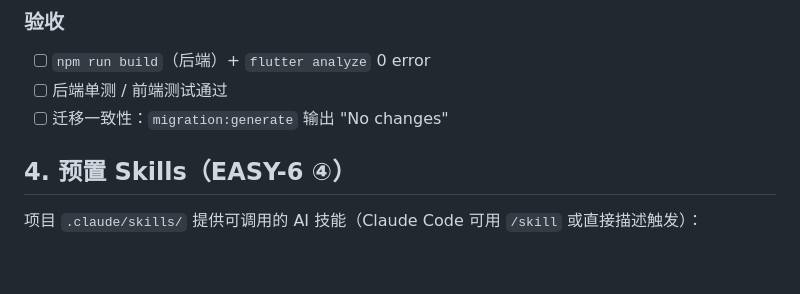
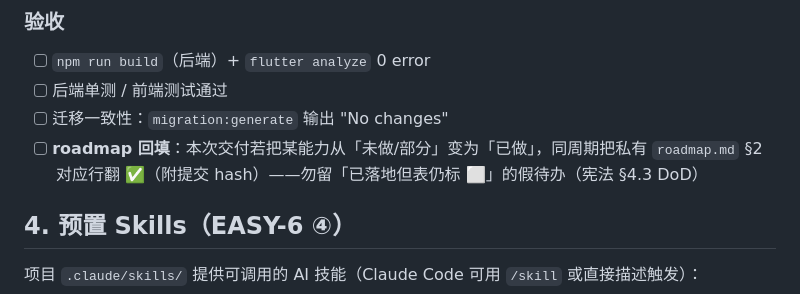
Before and after one commit to rain6fish/KeelBase, a Markdown page: AGENTS.md, the part around the change. Drawn GitHub-style; blank space fills up the shorter version.

Commit message:
docs(dod): 完成定义补「roadmap 回填」——能力落地同周期翻 §2 状态，杜绝假待办
Add a DoD item to the constitution and AGENTS.md: when a capability lands, its roadmap
status must be flipped in the same cycle — prevents the false-todo pattern found in the sweep.

```diff
--- a/AGENTS.md
+++ b/AGENTS.md
@@ -52,6 +52,7 @@ KeelBase = **业务安全的 AI Agent harness + 全栈应用基座**（Flutter +
 - [ ] `npm run build`（后端）+ `flutter analyze` 0 error
 - [ ] 后端单测 / 前端测试通过
 - [ ] 迁移一致性：`migration:generate` 输出 "No changes"
+- [ ] **roadmap 回填**：本次交付若把某能力从「未做/部分」变为「已做」，同周期把私有 `roadmap.md` §2 对应行翻 ✅（附提交 hash）——勿留「已落地但表仍标 ⬜」的假待办（宪法 §4.3 DoD）
 
 ## 4. 预置 Skills（EASY-6 ④）
 
```
Also changed, not shown: 1 other file.
